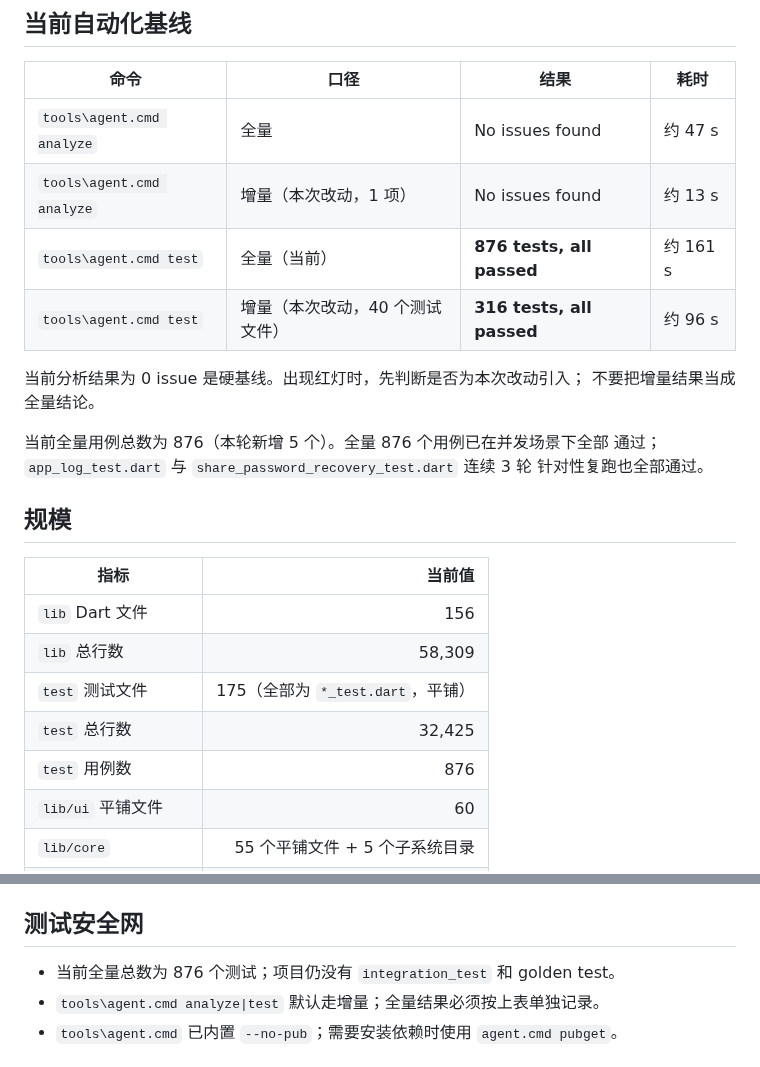
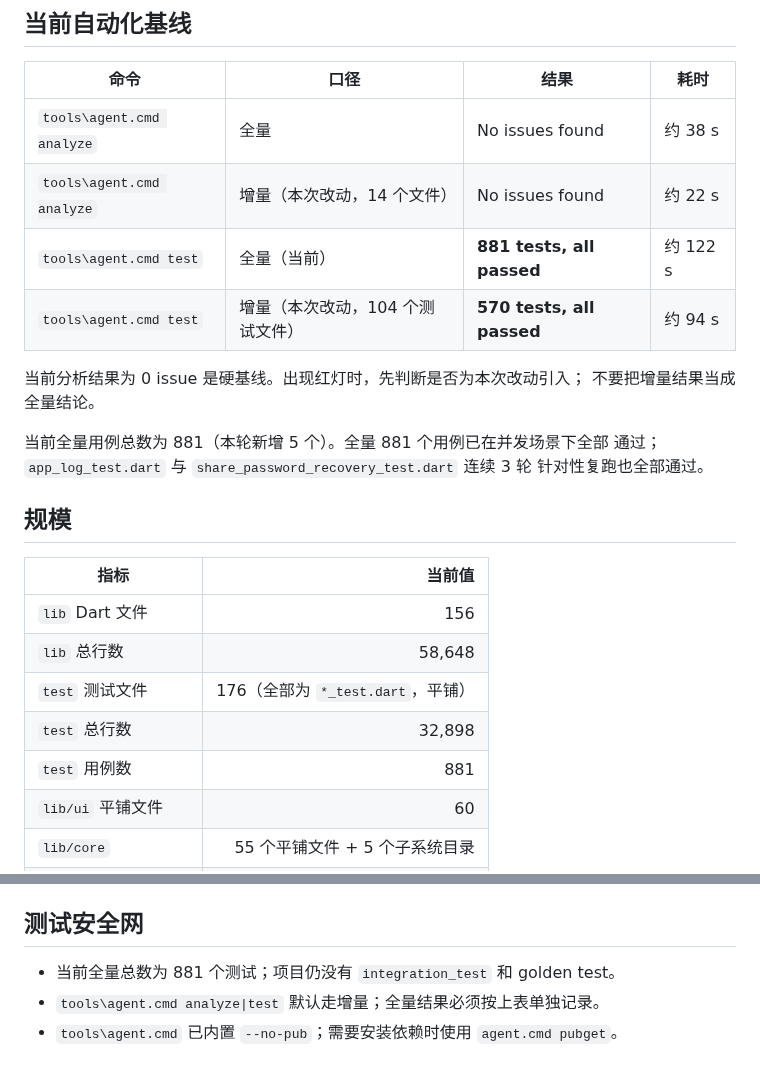
Before and after one commit to Tgaisen/LanCloud, a Markdown page: docs/BASELINE.md, 2 parts joined by grey strips. GitHub-like rendering.

Commit message:
docs(baseline): 更新合并后的回归基线

```diff
--- a/docs/BASELINE.md
+++ b/docs/BASELINE.md
@@ -9,15 +9,15 @@
 
 | 命令 | 口径 | 结果 | 耗时 |
 | --- | --- | --- | --- |
-| `tools\agent.cmd analyze` | 全量 | No issues found | 约 47 s |
-| `tools\agent.cmd analyze` | 增量（本次改动，1 项） | No issues found | 约 13 s |
-| `tools\agent.cmd test` | 全量（当前） | **876 tests, all passed** | 约 161 s |
-| `tools\agent.cmd test` | 增量（本次改动，40 个测试文件） | **316 tests, all passed** | 约 96 s |
+| `tools\agent.cmd analyze` | 全量 | No issues found | 约 38 s |
+| `tools\agent.cmd analyze` | 增量（本次改动，14 个文件） | No issues found | 约 22 s |
+| `tools\agent.cmd test` | 全量（当前） | **881 tests, all passed** | 约 122 s |
+| `tools\agent.cmd test` | 增量（本次改动，104 个测试文件） | **570 tests, all passed** | 约 94 s |
 
 当前分析结果为 0 issue 是硬基线。出现红灯时，先判断是否为本次改动引入；
 不要把增量结果当成全量结论。
 
-当前全量用例总数为 876（本轮新增 5 个）。全量 876 个用例已在并发场景下全部
+当前全量用例总数为 881（本轮新增 5 个）。全量 881 个用例已在并发场景下全部
 通过；`app_log_test.dart` 与 `share_password_recovery_test.dart` 连续 3 轮
 针对性复跑也全部通过。
 
@@ -26,10 +26,10 @@
 | 指标 | 当前值 |
 | --- | ---: |
 | `lib` Dart 文件 | 156 |
-| `lib` 总行数 | 58,309 |
-| `test` 测试文件 | 175（全部为 `*_test.dart`，平铺） |
-| `test` 总行数 | 32,425 |
-| `test` 用例数 | 876 |
+| `lib` 总行数 | 58,648 |
+| `test` 测试文件 | 176（全部为 `*_test.dart`，平铺） |
+| `test` 总行数 | 32,898 |
+| `test` 用例数 | 881 |
 | `lib/ui` 平铺文件 | 60 |
 | `lib/core` | 55 个平铺文件 + 5 个子系统目录 |
 | 文案（`app_zh.arb`） | 1,624 行 |
@@ -46,7 +46,7 @@
 
 ## 测试安全网
 
-- 当前全量总数为 876 个测试；项目仍没有
+- 当前全量总数为 881 个测试；项目仍没有
   `integration_test` 和 golden test。
 - `tools\agent.cmd analyze|test` 默认走增量；全量结果必须按上表单独记录。
 - `tools\agent.cmd` 已内置 `--no-pub`；需要安装依赖时使用 `agent.cmd pubget`。
```
